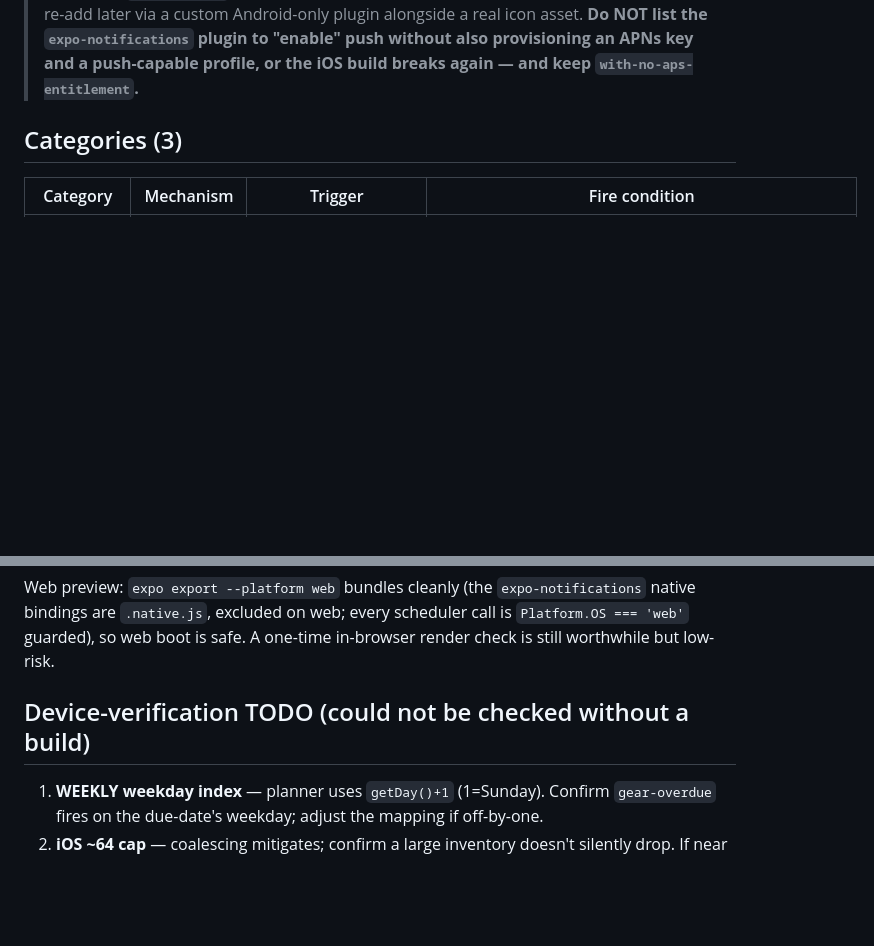
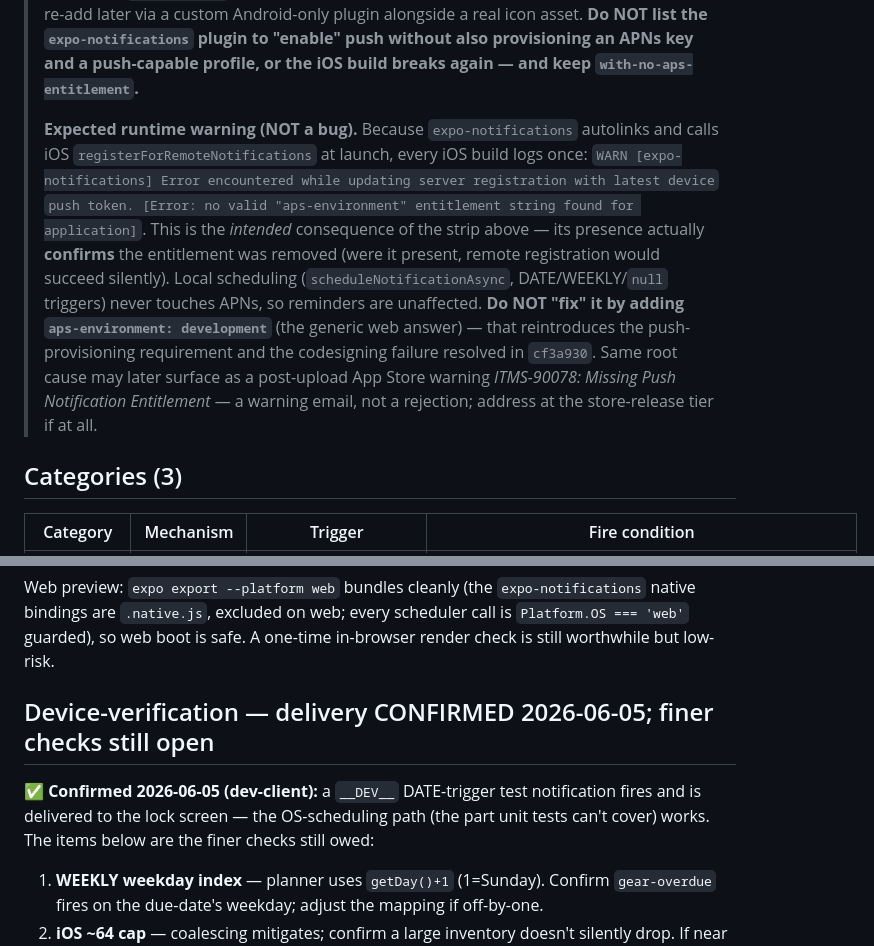
Before and after one commit to Bloodshed-Rain/RALKREDUX, a Markdown page: docs/notifications.md, 2 parts joined by grey strips. Drawn GitHub-style; blank space fills up the shorter version.

Commit message:
docs(notifications): note benign aps-environment warning + device-verified status
- Document the expected iOS `no valid aps-environment entitlement` launch warning
  as the intended consequence of the local-only entitlement strip (its presence
  confirms with-no-aps-entitlement ran; do NOT "fix" it by re-adding the entitlement).
- Flip notifications status to device-verified 2026-06-05: lock-screen delivery
  confirmed via the __DEV__ test notification. WEEKLY weekday, iOS ~64 cap, and
  Android per-category channel routing remain device-pending.

Co-Authored-By: Claude Opus 4.8 (1M context) <noreply@anthropic.com>

```diff
--- a/docs/notifications.md
+++ b/docs/notifications.md
@@ -20,6 +20,18 @@ dev-client or standalone build for production fidelity (local scheduling also wo
 > Android small-icon/accent-color — re-add later via a custom Android-only plugin alongside a real icon
 > asset. **Do NOT list the `expo-notifications` plugin to "enable" push without also provisioning an APNs
 > key and a push-capable profile, or the iOS build breaks again — and keep `with-no-aps-entitlement`.**
+>
+> **Expected runtime warning (NOT a bug).** Because `expo-notifications` autolinks and calls iOS
+> `registerForRemoteNotifications` at launch, every iOS build logs once:
+> `WARN [expo-notifications] Error encountered while updating server registration with latest device`
+> `push token. [Error: no valid "aps-environment" entitlement string found for application]`. This is the
+> *intended* consequence of the strip above — its presence actually **confirms** the entitlement was
+> removed (were it present, remote registration would succeed silently). Local scheduling
+> (`scheduleNotificationAsync`, DATE/WEEKLY/`null` triggers) never touches APNs, so reminders are
+> unaffected. **Do NOT "fix" it by adding `aps-environment: development`** (the generic web answer) —
+> that reintroduces the push-provisioning requirement and the codesigning failure resolved in `cf3a930`.
+> Same root cause may later surface as a post-upload App Store warning *ITMS-90078: Missing Push
+> Notification Entitlement* — a warning email, not a rejection; address at the store-release tier if at all.
 
 ## Categories (3)
 
@@ -62,7 +74,11 @@ Web preview: `expo export --platform web` bundles cleanly (the `expo-notificatio
 are `.native.js`, excluded on web; every scheduler call is `Platform.OS === 'web'` guarded), so web
 boot is safe. A one-time in-browser render check is still worthwhile but low-risk.
 
-## Device-verification TODO (could not be checked without a build)
+## Device-verification — delivery CONFIRMED 2026-06-05; finer checks still open
+
+✅ **Confirmed 2026-06-05 (dev-client):** a `__DEV__` DATE-trigger test notification fires and is
+delivered to the lock screen — the OS-scheduling path (the part unit tests can't cover) works. The
+items below are the finer checks still owed:
 
 1. **WEEKLY weekday index** — planner uses `getDay()+1` (1=Sunday). Confirm `gear-overdue` fires on the
    due-date's weekday; adjust the mapping if off-by-one.
```
Also changed, not shown: docs/CODEX_HANDOFF.md (+2 -2 lines).
